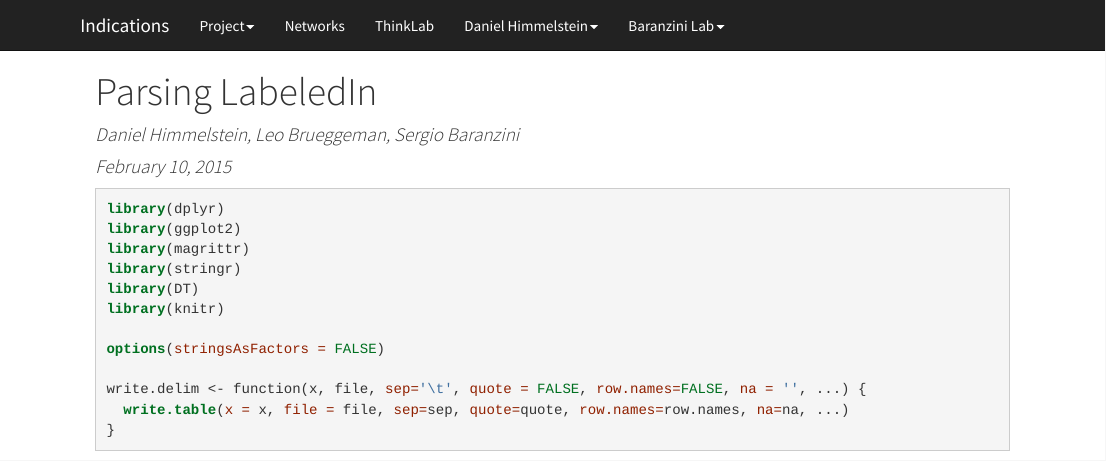
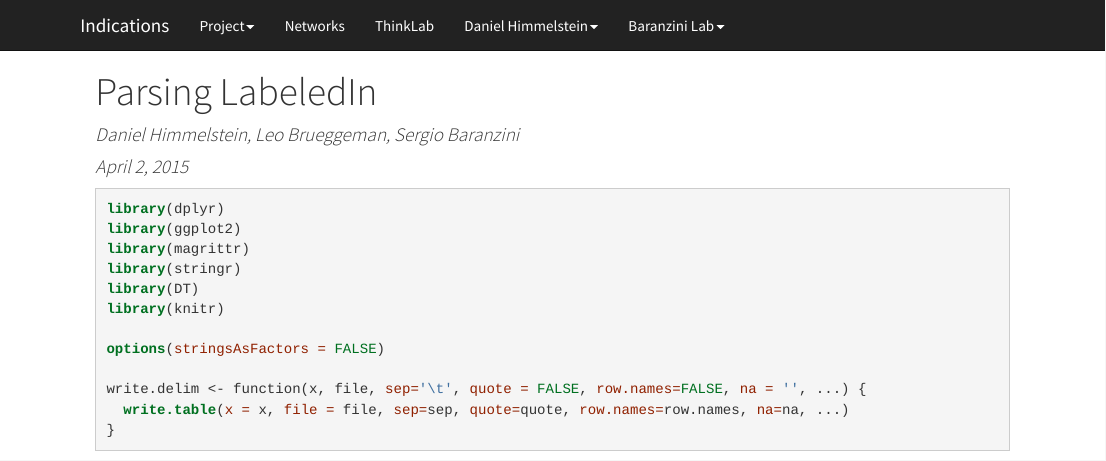
Before and after one commit to dhimmel/indications, an R Markdown document (labeledin/index.Rmd): the page in a window 1100 px wide, from its top. The pictures show the output file labeledin/index.html that the author committed with the source, opened offline.

Commit message:
Updated date and ThinkLab link to doi

```diff
--- a/labeledin/index.Rmd
+++ b/labeledin/index.Rmd
@@ -1,7 +1,7 @@
 ---
 title: "Parsing LabeledIn"
 author: "Daniel Himmelstein, Leo Brueggeman, Sergio Baranzini"
-date: "February 10, 2015"
+date: "April 2, 2015"
 output:
   html_document:
     theme: cosmo
```
Also changed, not shown: include/before_body.html, labeledin/index.html.
